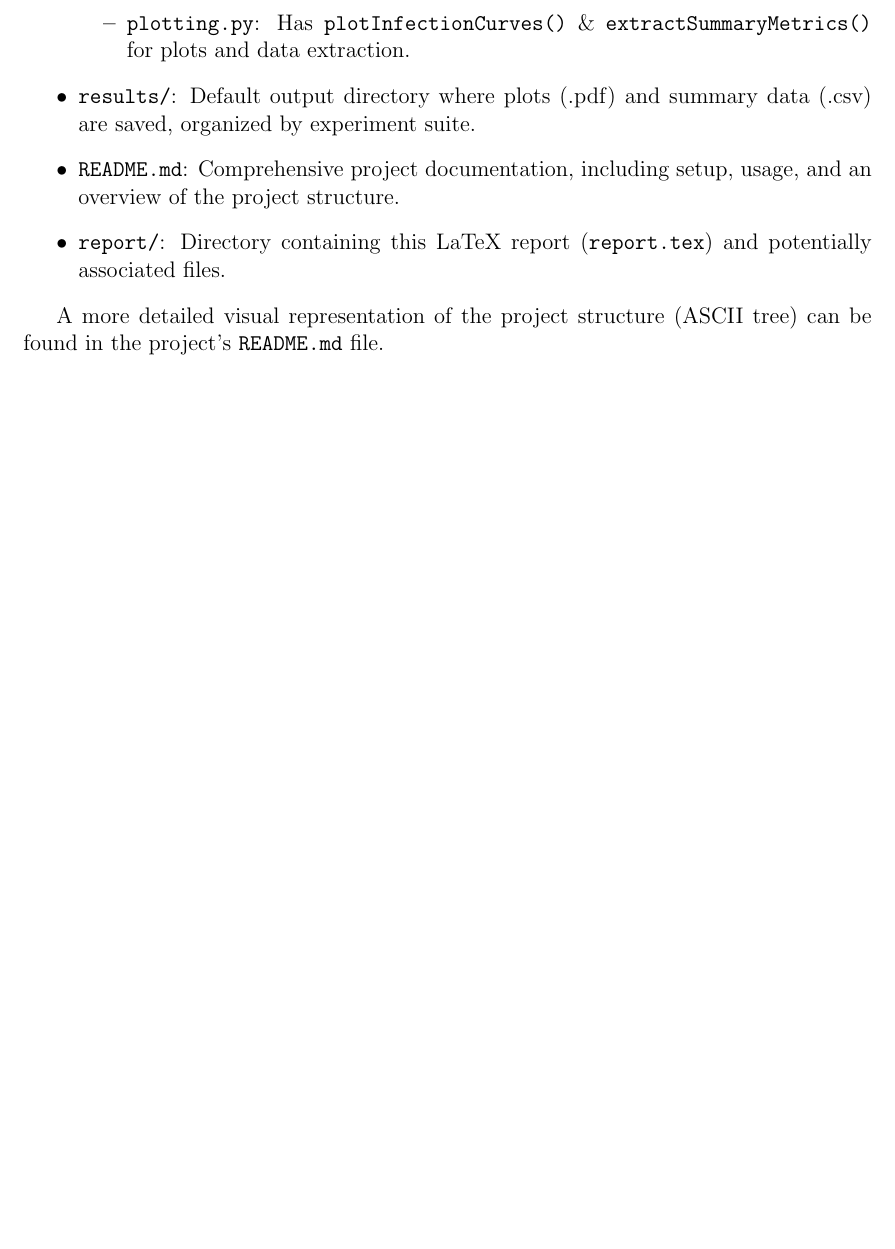
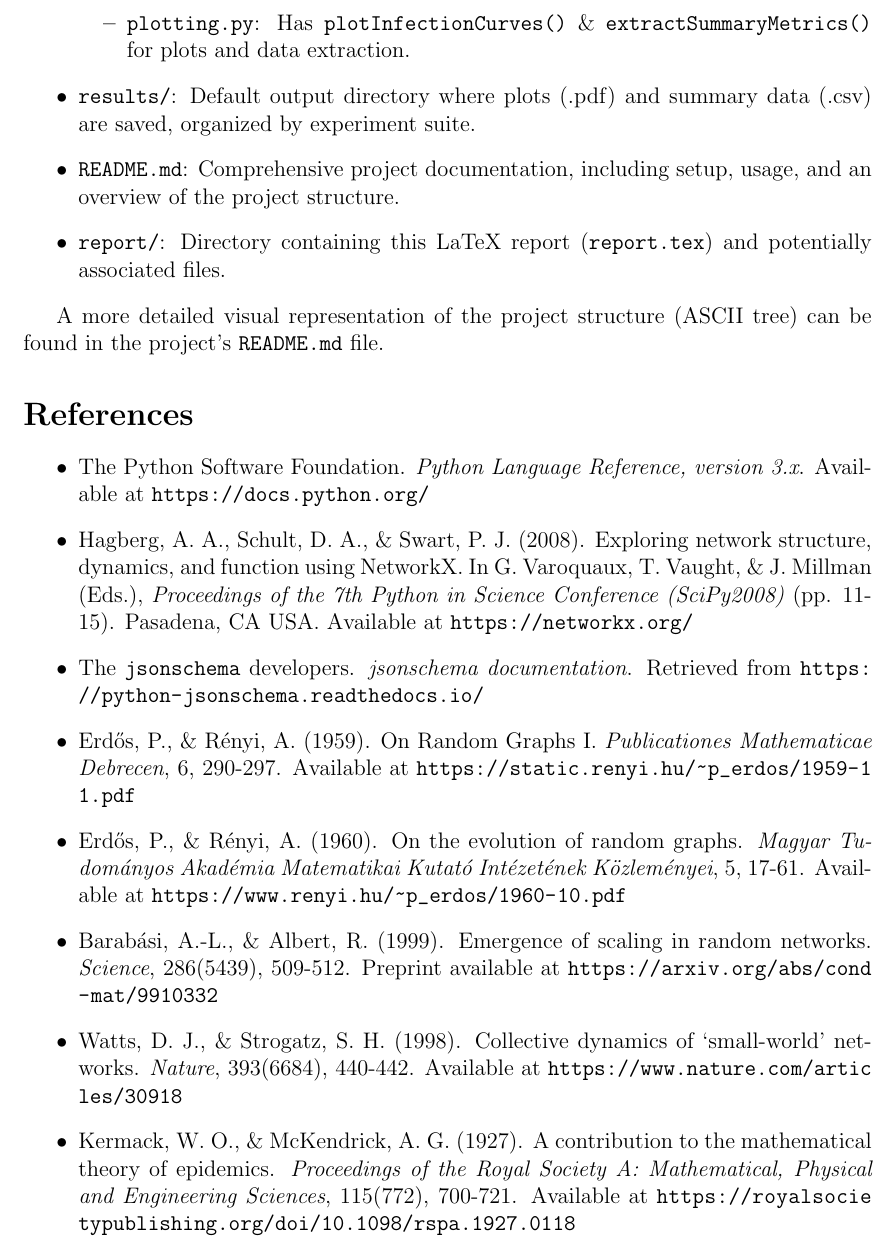
Before and after one commit to axantillon/sim_disease, a LaTeX document (report/report.tex): part of page 13 of 13 before the commit and part of page 12 of 12 after it, cut so that both start at the same text, the shorter picture padded with empty space. Compiled offline with pdfLaTeX.

Commit message:
final report

```diff
--- a/report/report.tex
+++ b/report/report.tex
@@ -11,6 +11,7 @@
 \usepackage{listings} % For embedding code snippets
 \usepackage{xcolor}   % For coloring in listings
 \usepackage{hyperref}
+\usepackage{xurl} % For better URL line breaking
 \hypersetup{
     colorlinks=true,
     linkcolor=black,
@@ -18,7 +19,8 @@
     citecolor=black,
     filecolor=black,
     anchorcolor=black,
-    linktocpage=true
+    linktocpage=true,
+    breaklinks=true % Added to allow URL line breaking
 }
 \usepackage{hypcap} % Should be loaded after hyperref for correct anchor placement
 
@@ -333,4 +336,16 @@ The project is organized as follows:
 
 A more detailed visual representation of the project structure (ASCII tree) can be found in the project's \texttt{README.md} file.
 
+\section*{References}
+\begin{itemize}
+    \item The Python Software Foundation. \textit{Python Language Reference, version 3.x}. Available at \url{https://docs.python.org/}
+    \item Hagberg, A. A., Schult, D. A., \& Swart, P. J. (2008). Exploring network structure, dynamics, and function using NetworkX. In G. Varoquaux, T. Vaught, \& J. Millman (Eds.), \textit{Proceedings of the 7th Python in Science Conference (SciPy2008)} (pp. 11-15). Pasadena, CA USA. Available at \url{https://networkx.org/}
+    \item The \texttt{jsonschema} developers. \textit{jsonschema documentation}. Retrieved from \url{https://python-jsonschema.readthedocs.io/}
+    \item Erdős, P., \& Rényi, A. (1959). On Random Graphs I. \textit{Publicationes Mathematicae Debrecen}, 6, 290-297. Available at \url{https://static.renyi.hu/~p_erdos/1959-11.pdf}
+    \item Erdős, P., \& Rényi, A. (1960). On the evolution of random graphs. \textit{Magyar Tudományos Akadémia Matematikai Kutató Intézetének Közleményei}, 5, 17-61. Available at \url{https://www.renyi.hu/~p_erdos/1960-10.pdf}
+    \item Barabási, A.-L., \& Albert, R. (1999). Emergence of scaling in random networks. \textit{Science}, 286(5439), 509-512. Preprint available at \url{https://arxiv.org/abs/cond-mat/9910332}
+    \item Watts, D. J., \& Strogatz, S. H. (1998). Collective dynamics of ‘small-world’ networks. \textit{Nature}, 393(6684), 440-442. Available at \url{https://www.nature.com/articles/30918}
+    \item Kermack, W. O., \& McKendrick, A. G. (1927). A contribution to the mathematical theory of epidemics. \textit{Proceedings of the Royal Society A: Mathematical, Physical and Engineering Sciences}, 115(772), 700-721. Available at \url{https://royalsocietypublishing.org/doi/10.1098/rspa.1927.0118}
+\end{itemize}
+
 \end{document}
```
Also changed, not shown: Andres Antillon - Report.pdf, report/report.tex (1 more changed lines).
